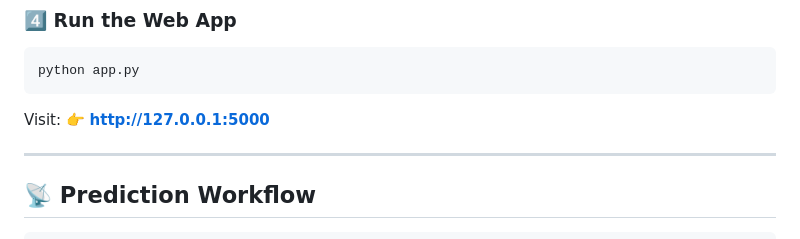
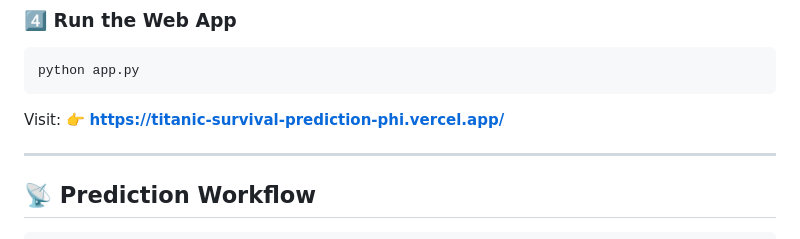
Before and after one commit to ne-ey/Titanic_Survival_Prediction, a Markdown page: README.md, the part around the change. Rendered like a GitHub page.

````diff
--- a/README.md
+++ b/README.md
@@ -141,7 +141,7 @@ python app.py
 ```
 
 Visit:
-👉 **[http://127.0.0.1:5000](http://127.0.0.1:5000)**
+👉 **https://titanic-survival-prediction-phi.vercel.app/**
 
 ---
 
````
